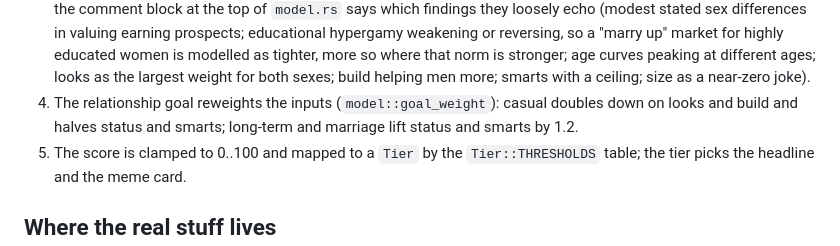
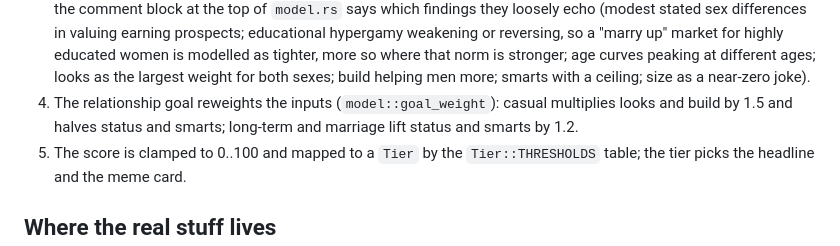
Before and after one commit to samliumay/is_hypergamy_real, a Markdown page: README.md, the part around the change. Drawn GitHub-style.

Commit message:
README: exact goal weights
Co-Authored-By: Claude Opus 5.5 <noreply@anthropic.com>

```diff
--- a/README.md
+++ b/README.md
@@ -112,7 +112,7 @@ flowchart LR
    different ages; looks as the largest weight for both sexes; build helping
    men more; smarts with a ceiling; size as a near-zero joke).
 4. The relationship goal reweights the inputs (`model::goal_weight`): casual
-   doubles down on looks and build and halves status and smarts; long-term
+   multiplies looks and build by 1.5 and halves status and smarts; long-term
    and marriage lift status and smarts by 1.2.
 5. The score is clamped to 0..100 and mapped to a `Tier` by the
    `Tier::THRESHOLDS` table; the tier picks the headline and the meme card.
```
